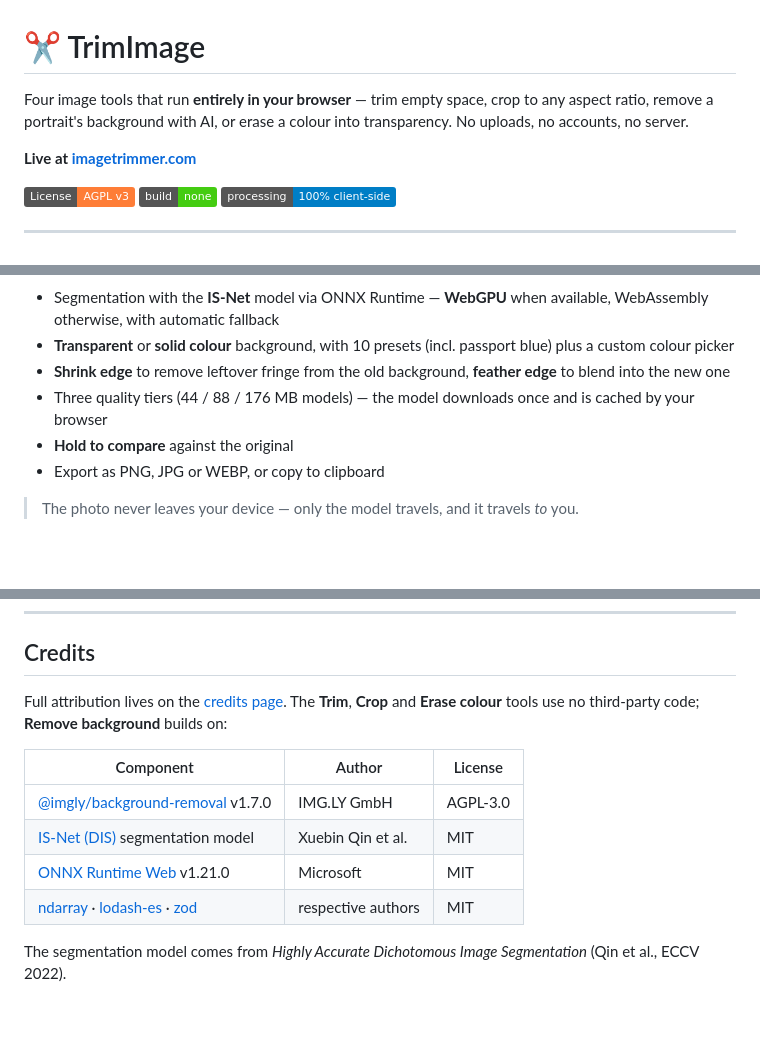
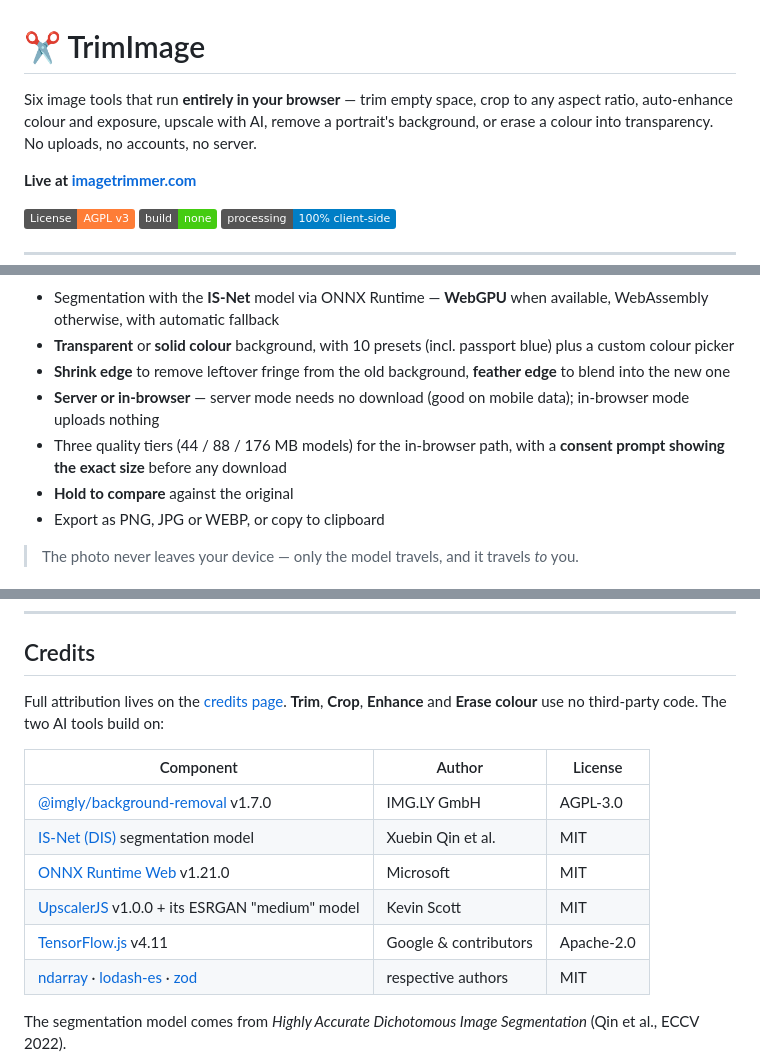
Before and after one commit to jakirseu/trim_image, a Markdown page: README.md, 3 parts joined by grey strips. Drawn GitHub-style; badges without logos; blank space fills up the shorter version.

```diff
--- a/README.md
+++ b/README.md
@@ -1,8 +1,8 @@
 # ✂️ TrimImage
 
-Four image tools that run **entirely in your browser** — trim empty space, crop to any aspect ratio,
-remove a portrait's background with AI, or erase a colour into transparency. No uploads, no accounts,
-no server.
+Six image tools that run **entirely in your browser** — trim empty space, crop to any aspect ratio,
+auto-enhance colour and exposure, upscale with AI, remove a portrait's background, or erase a colour
+into transparency. No uploads, no accounts, no server.
 
 **Live at [imagetrimmer.com](https://imagetrimmer.com)**
 
@@ -44,7 +67,8 @@ AI portrait cutout, running locally on your device. Keep the result transparent
 - Segmentation with the **IS-Net** model via ONNX Runtime — **WebGPU** when available, WebAssembly otherwise, with automatic fallback
 - **Transparent** or **solid colour** background, with 10 presets (incl. passport blue) plus a custom colour picker
 - **Shrink edge** to remove leftover fringe from the old background, **feather edge** to blend into the new one
-- Three quality tiers (44 / 88 / 176 MB models) — the model downloads once and is cached by your browser
+- **Server or in-browser** — server mode needs no download (good on mobile data); in-browser mode uploads nothing
+- Three quality tiers (44 / 88 / 176 MB models) for the in-browser path, with a **consent prompt showing the exact size** before any download
 - **Hold to compare** against the original
 - Export as PNG, JPG or WEBP, or copy to clipboard
 
@@ -162,14 +220,16 @@ when the browser exposes it, and falls back to WebAssembly automatically. Clipbo
 
 ## Credits
 
-Full attribution lives on the [credits page](credits.html). The **Trim**, **Crop** and **Erase colour**
-tools use no third-party code; **Remove background** builds on:
+Full attribution lives on the [credits page](credits.html). **Trim**, **Crop**, **Enhance** and
+**Erase colour** use no third-party code. The two AI tools build on:
 
 | Component | Author | License |
 |---|---|---|
 | [@imgly/background-removal](https://github.com/imgly/background-removal-js) v1.7.0 | IMG.LY GmbH | AGPL-3.0 |
 | [IS-Net (DIS)](https://github.com/xuebinqin/DIS) segmentation model | Xuebin Qin et al. | MIT |
 | [ONNX Runtime Web](https://github.com/microsoft/onnxruntime) v1.21.0 | Microsoft | MIT |
+| [UpscalerJS](https://github.com/thekevinscott/UpscalerJS) v1.0.0 + its ESRGAN "medium" model | Kevin Scott | MIT |
+| [TensorFlow.js](https://github.com/tensorflow/tfjs) v4.11 | Google & contributors | Apache-2.0 |
 | [ndarray](https://github.com/scijs/ndarray) · [lodash-es](https://lodash.com/) · [zod](https://github.com/colinhacks/zod) | respective authors | MIT |
 
 The segmentation model comes from *Highly Accurate Dichotomous Image Segmentation* (Qin et al., ECCV 2022).
```
Also changed, not shown: other parts of README.md (+61 -4 lines), server/README.md (added, +84 -0 lines), docs/screenshot-enhance.png (added), docs/screenshot-upscale.png (added), 13 other files.
